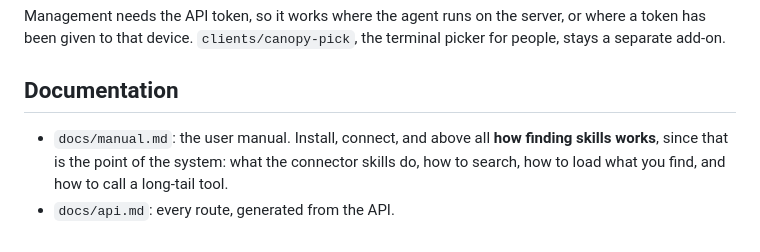
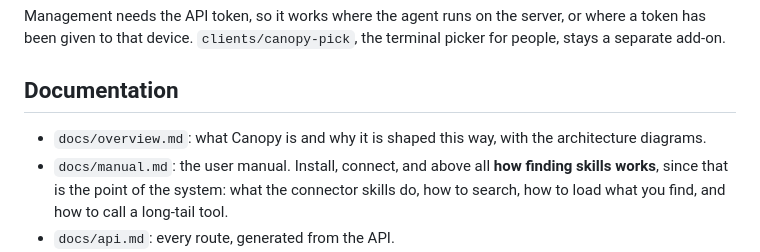
Before and after one commit to danielrosehill/Canopy, a Markdown page: docs/design.md, the part around the change. Rendered like a GitHub page.

```diff
--- a/docs/design.md
+++ b/docs/design.md
@@ -471,6 +471,7 @@ given to that device.
 
 ## Documentation
 
+- `docs/overview.md`: what Canopy is and why it is shaped this way, with the architecture diagrams.
 - `docs/manual.md`: the user manual. Install, connect, and above all **how finding skills works**,
   since that is the point of the system: what the connector skills do, how to search, how to load
   what you find, and how to call a long-tail tool.
```
Also changed, not shown: README.md (+12 -0 lines), docs/architecture.md (+2 -0 lines), docs/brand/README.md (added, +55 -0 lines), docs/overview.md (added, +215 -0 lines), docs/brand/avatar.png (added), docs/brand/banner.jpg (added), docs/brand/canopy-at-a-glance.png (added), docs/brand/social-preview.jpg (added), docs/brand/why-at-home.png (added).
